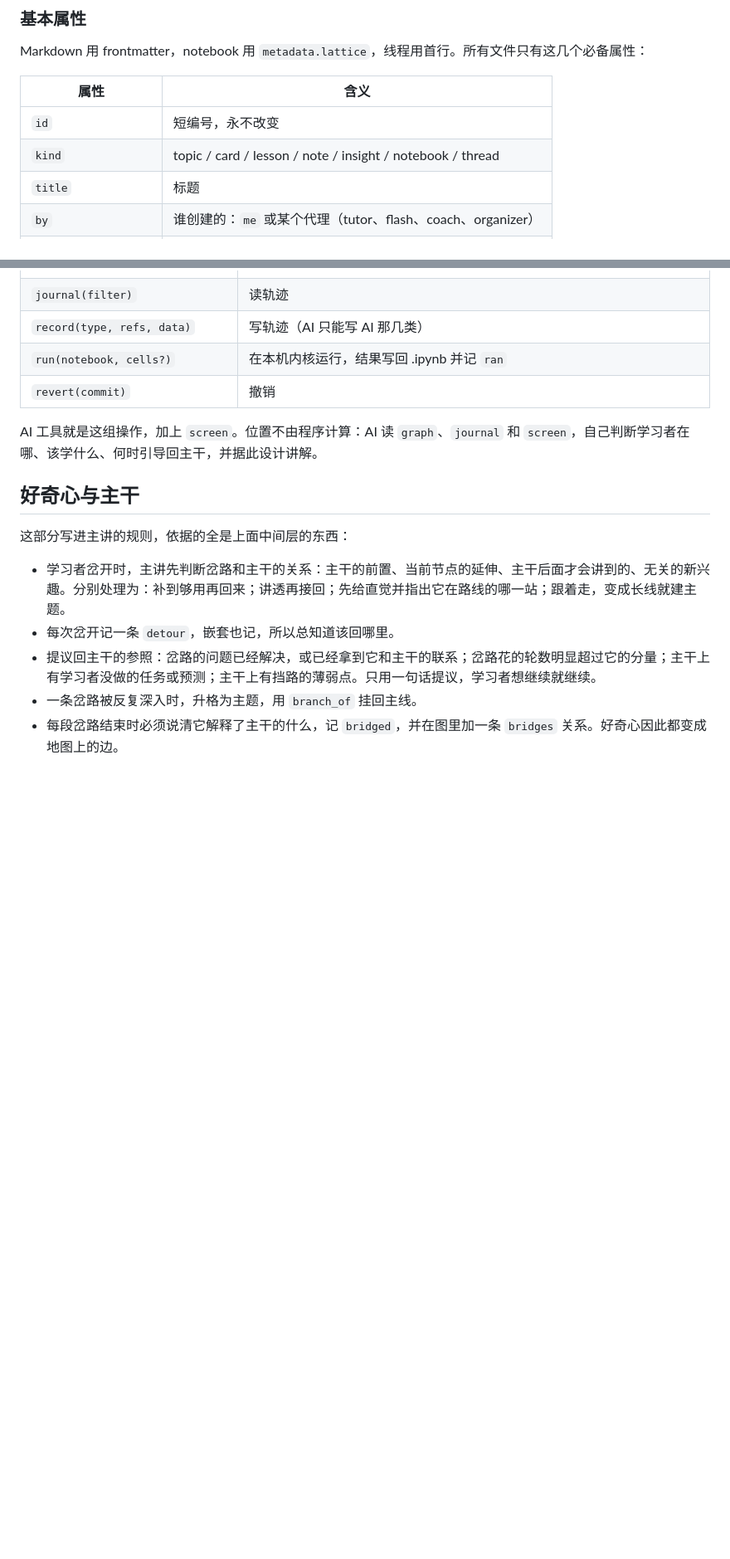
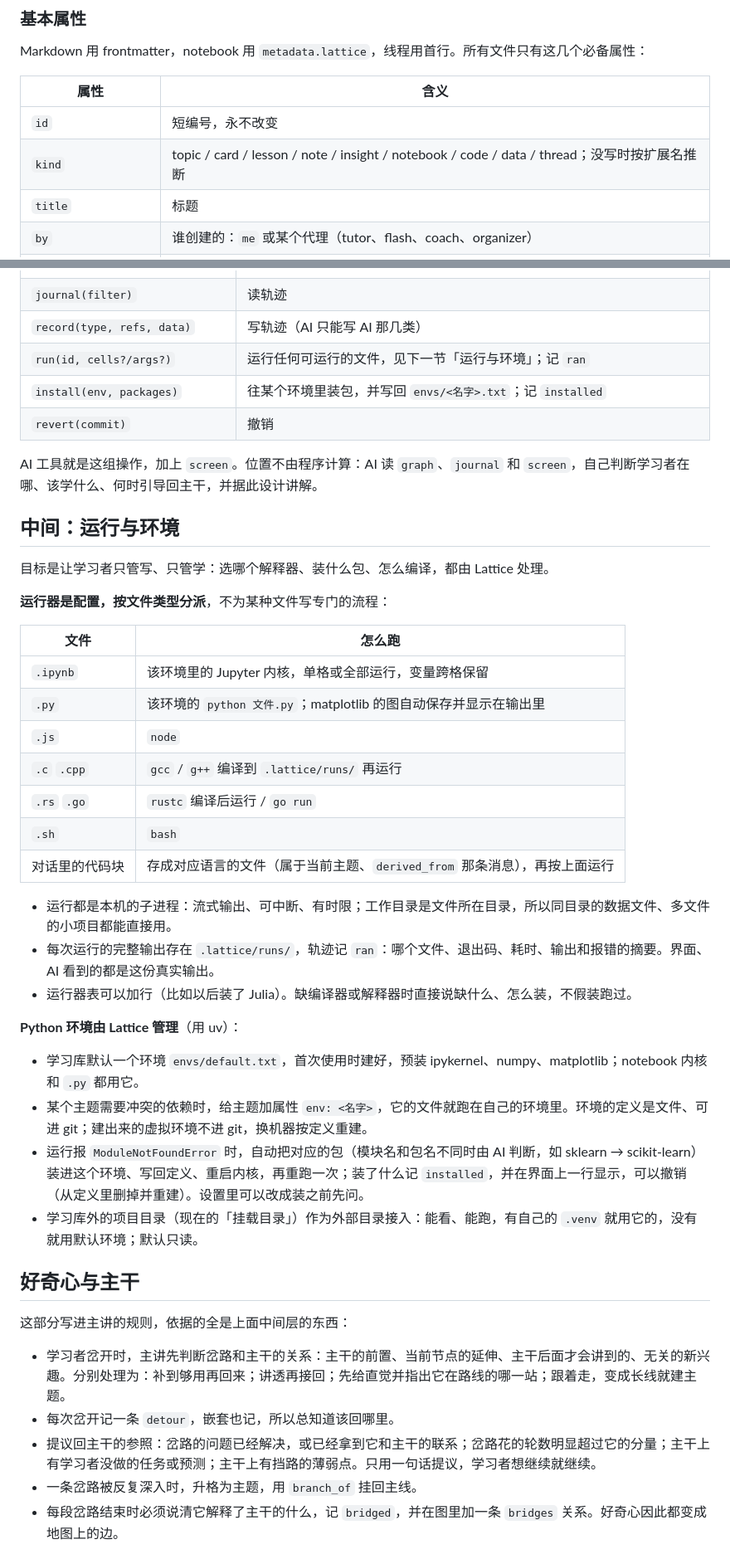
Before and after one commit to vimalinx/lattice, a Markdown page: docs/DESIGN.md, 2 parts joined by grey strips. Shown at 83% size. Rendered like a GitHub page; blank space fills up the shorter version.

```diff
--- a/docs/DESIGN.md
+++ b/docs/DESIGN.md
@@ -48,7 +57,7 @@ Markdown 用 frontmatter，notebook 用 `metadata.lattice`，线程用首行。
 | 属性 | 含义 |
 |---|---|
 | `id` | 短编号，永不改变 |
-| `kind` | topic / card / lesson / note / insight / notebook / thread |
+| `kind` | topic / card / lesson / note / insight / notebook / code / data / thread；没写时按扩展名推断 |
 | `title` | 标题 |
 | `by` | 谁创建的：`me` 或某个代理（tutor、flash、coach、organizer） |
 | `created`、`updated` | 时间 |
@@ -163,10 +173,38 @@ AI 用 `screen` 工具随时读取。学习者发消息时仍然附一行界面
 | `graph(scope?)` | 整张知识图：全部节点的 id、kind、title、所属主题、阶段、证据计数、最近活动，加全部关系和各主题路线 |
 | `journal(filter)` | 读轨迹 |
 | `record(type, refs, data)` | 写轨迹（AI 只能写 AI 那几类） |
-| `run(notebook, cells?)` | 在本机内核运行，结果写回 .ipynb 并记 `ran` |
+| `run(id, cells?/args?)` | 运行任何可运行的文件，见下一节「运行与环境」；记 `ran` |
+| `install(env, packages)` | 往某个环境里装包，并写回 `envs/<名字>.txt`；记 `installed` |
 | `revert(commit)` | 撤销 |
 
 AI 工具就是这组操作，加上 `screen`。位置不由程序计算：AI 读 `graph`、`journal` 和 `screen`，自己判断学习者在哪、该学什么、何时引导回主干，并据此设计讲解。
+
+## 中间：运行与环境
+
+目标是让学习者只管写、只管学：选哪个解释器、装什么包、怎么编译，都由 Lattice 处理。
+
+**运行器是配置，按文件类型分派**，不为某种文件写专门的流程：
+
+| 文件 | 怎么跑 |
+|---|---|
+| `.ipynb` | 该环境里的 Jupyter 内核，单格或全部运行，变量跨格保留 |
+| `.py` | 该环境的 `python 文件.py`；matplotlib 的图自动保存并显示在输出里 |
+| `.js` | `node` |
+| `.c` `.cpp` | `gcc` / `g++` 编译到 `.lattice/runs/` 再运行 |
+| `.rs` `.go` | `rustc` 编译后运行 / `go run` |
+| `.sh` | `bash` |
+| 对话里的代码块 | 存成对应语言的文件（属于当前主题、`derived_from` 那条消息），再按上面运行 |
+
+- 运行都是本机的子进程：流式输出、可中断、有时限；工作目录是文件所在目录，所以同目录的数据文件、多文件的小项目都能直接用。
+- 每次运行的完整输出存在 `.lattice/runs/`，轨迹记 `ran`：哪个文件、退出码、耗时、输出和报错的摘要。界面、AI 看到的都是这份真实输出。
+- 运行器表可以加行（比如以后装了 Julia）。缺编译器或解释器时直接说缺什么、怎么装，不假装跑过。
+
+**Python 环境由 Lattice 管理**（用 uv）：
+
+- 学习库默认一个环境 `envs/default.txt`，首次使用时建好，预装 ipykernel、numpy、matplotlib；notebook 内核和 `.py` 都用它。
+- 某个主题需要冲突的依赖时，给主题加属性 `env: <名字>`，它的文件就跑在自己的环境里。环境的定义是文件、可进 git；建出来的虚拟环境不进 git，换机器按定义重建。
+- 运行报 `ModuleNotFoundError` 时，自动把对应的包（模块名和包名不同时由 AI 判断，如 sklearn → scikit-learn）装进这个环境、写回定义、重启内核，再重跑一次；装了什么记 `installed`，并在界面上一行显示，可以撤销（从定义里删掉并重建）。设置里可以改成装之前先问。
+- 学习库外的项目目录（现在的「挂载目录」）作为外部目录接入：能看、能跑，有自己的 `.venv` 就用它的，没有就用默认环境；默认只读。
 
 ## 好奇心与主干
 
```
Also changed, not shown: other parts of docs/DESIGN.md (+19 -5 lines).
